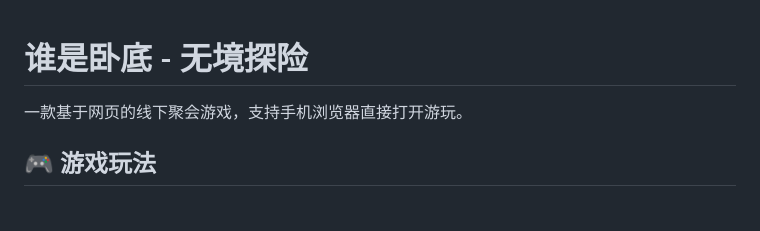
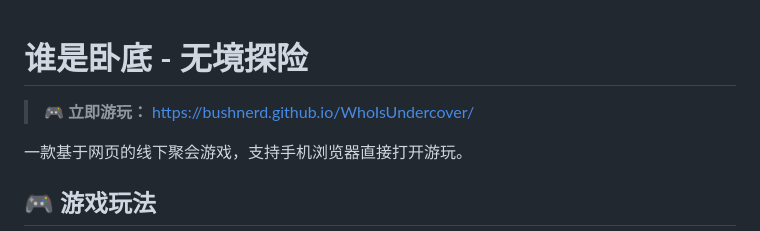
Before and after one commit to bushnerd/WhoIsUndercover, a Markdown page: README.md, the part around the change. GitHub-like rendering; blank space fills up the shorter version.

Commit message:
docs: 在 README 顶部添加游戏链接
方便用户直接从 README 访问游戏页面

```diff
--- a/README.md
+++ b/README.md
@@ -1,4 +1,6 @@
 # 谁是卧底 - 无境探险
+
+> **🎮 立即游玩：** [https://bushnerd.github.io/WhoIsUndercover/](https://bushnerd.github.io/WhoIsUndercover/)
 
 一款基于网页的线下聚会游戏，支持手机浏览器直接打开游玩。
 
```
